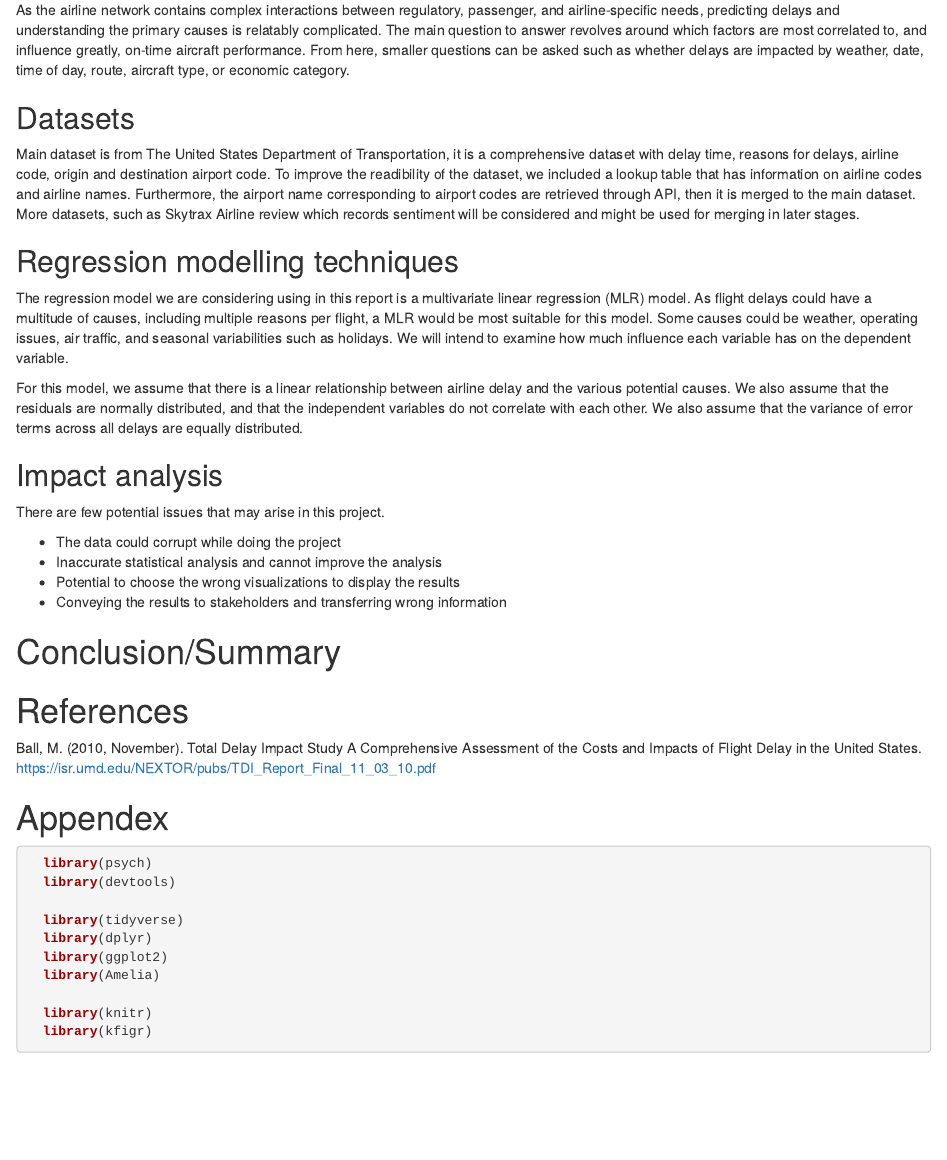
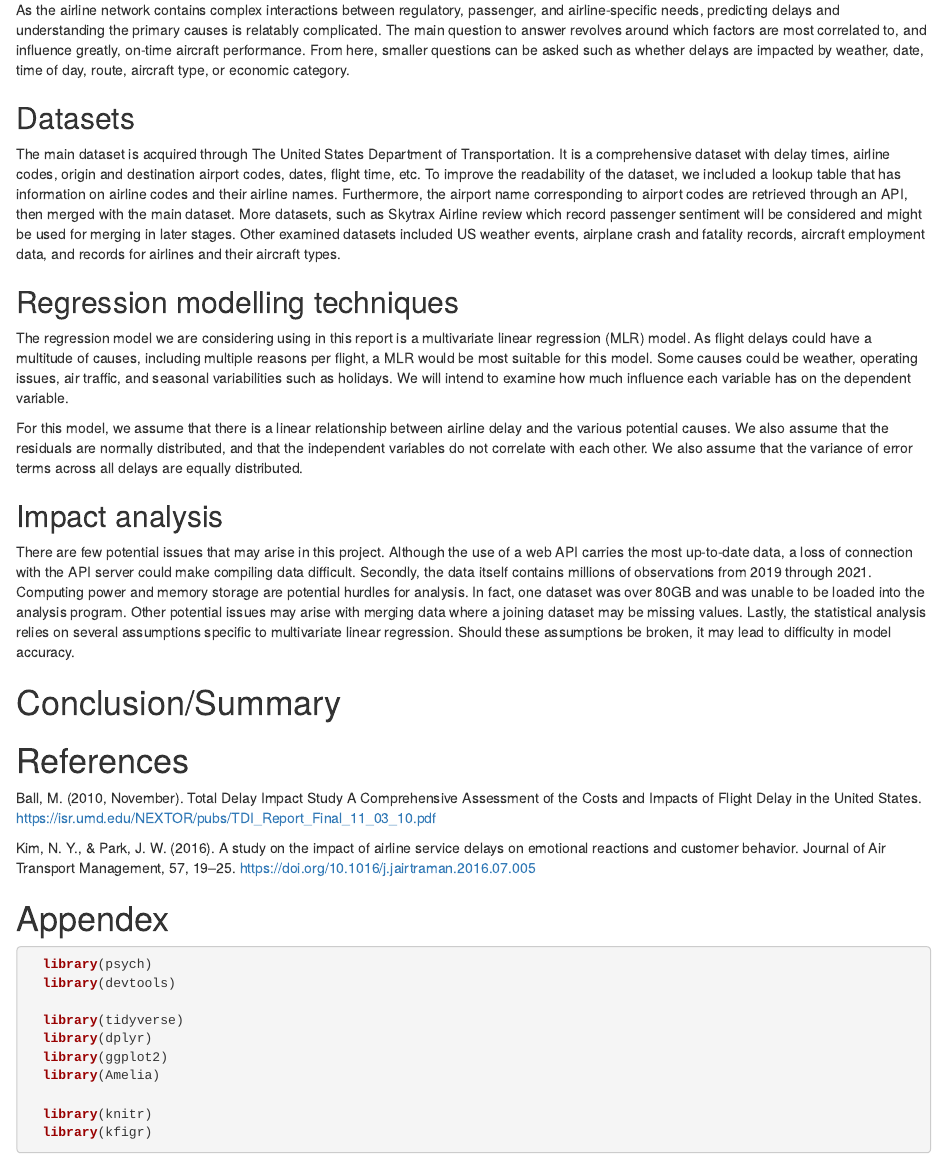
Before and after one commit to timtamothy/36103_Logistics-Transport-Aviation, an R Markdown document (MARKDOWN.Rmd): the page in a window 1100 px wide, from 1100 px down. Rendered offline with R 4.5, knitr and Pandoc, with nearby package versions; some code elsewhere in the file could not run offline.

Commit message:
Added references, paragraphed impact analysis

```diff
--- a/MARKDOWN.Rmd
+++ b/MARKDOWN.Rmd
@@ -53,7 +53,7 @@ As the airline network contains complex interactions between regulatory, passeng
 
 ## Datasets
 
-Main dataset is from The United States Department of Transportation, it is a comprehensive dataset with delay time, reasons for delays, airline code, origin and destination airport code. To improve the readibility of the dataset, we included a lookup table that has information on airline codes and airline names. Furthermore, the airport name corresponding to airport codes are retrieved through API, then it is merged to the main dataset. More datasets, such as Skytrax Airline review which records sentiment will be considered and might be used for merging in later stages.
+The main dataset is acquired through The United States Department of Transportation. It is a comprehensive dataset with delay times, airline codes, origin and destination airport codes, dates, flight time, etc. To improve the readability of the dataset, we included a lookup table that has information on airline codes and their airline names. Furthermore, the airport name corresponding to airport codes are retrieved through an API, then merged with the main dataset. More datasets, such as Skytrax Airline review which record passenger sentiment will be considered and might be used for merging in later stages. Other examined datasets included US weather events, airplane crash and fatality records, aircraft employment data, and records for airlines and their aircraft types.
 
 ## Regression modelling techniques
 
@@ -65,12 +65,8 @@ For this model, we assume that there is a linear relationship between airline de
 
 ## Impact analysis
 
-There are few potential issues that may arise in this project.
+There are few potential issues that may arise in this project. Although the use of a web API carries the most up-to-date data, a loss of connection with the API server could make compiling data difficult. Secondly, the data itself contains millions of observations from 2019 through 2021. Computing power and memory storage are potential hurdles for analysis. In fact, one dataset was over 80GB and was unable to be loaded into the analysis program. Other potential issues may arise with merging data where a joining dataset may be missing values. Lastly, the statistical analysis relies on several assumptions specific to multivariate linear regression. Should these assumptions be broken, it may lead to difficulty in model accuracy.
 
-- The data could corrupt while doing the project
-- Inaccurate statistical analysis and cannot improve the analysis
-- Potential to choose the wrong visualizations to display the results
-- Conveying the results to stakeholders and transferring wrong information
 
 # Conclusion/Summary
 
@@ -80,6 +76,7 @@ There are few potential issues that may arise in this project.
 
 Ball, M. (2010, November). Total Delay Impact Study A Comprehensive Assessment of the Costs and Impacts of Flight Delay in the United States. https://isr.umd.edu/NEXTOR/pubs/TDI_Report_Final_11_03_10.pdf
 
+Kim, N. Y., & Park, J. W. (2016). A study on the impact of airline service delays on emotional reactions and customer behavior. Journal of Air Transport Management, 57, 19–25. https://doi.org/10.1016/j.jairtraman.2016.07.005
 
 # Appendex
 
```
